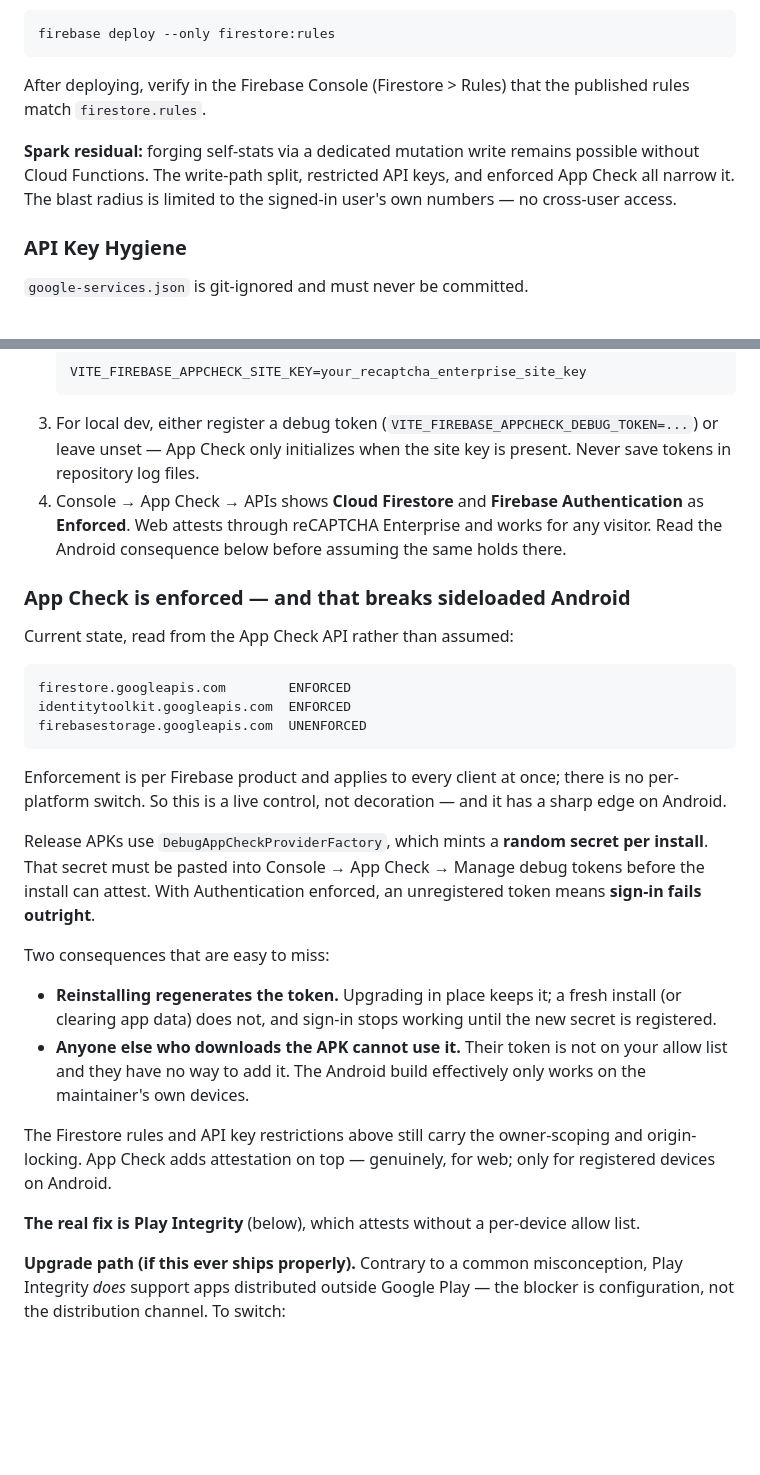
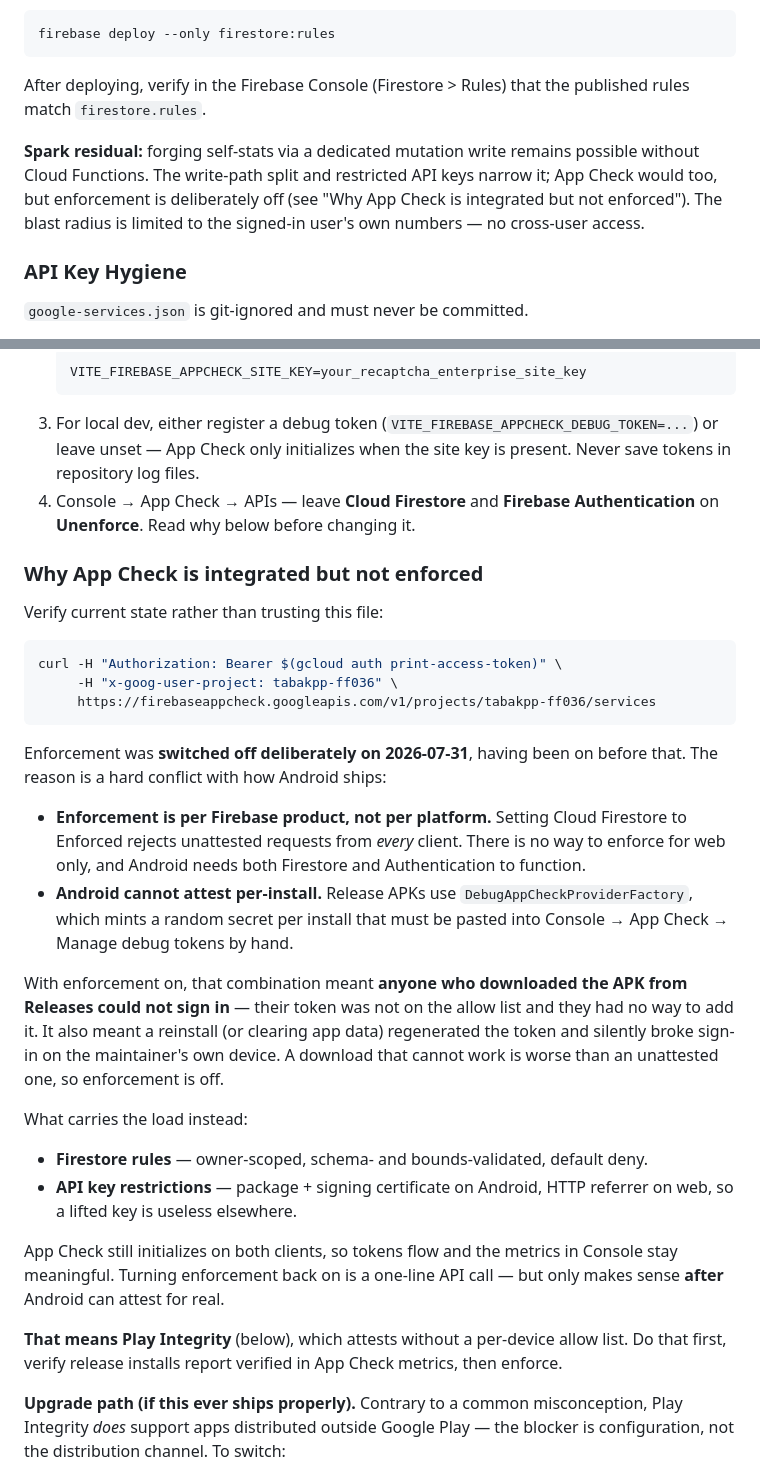
Before and after one commit to shareef01/tabakpp, a Markdown page: SETUP_GUIDE.md, 2 parts joined by grey strips. Rendered like a GitHub page; blank space fills up the shorter version.

Commit message:
Turn App Check enforcement off so the Android APK works for anyone
App Check was enforced on Cloud Firestore and Firebase Authentication. That
made the published APK unusable by anyone but the maintainer: release builds
use DebugAppCheckProviderFactory, which mints a random secret per install
that has to be registered by hand in the Console, and an unregistered token
against enforced Auth means sign-in simply fails. Anyone downloading from
Releases hit that, and so did the maintainer whenever an install replaced
the app rather than upgrading it in place.

Enforcement is per Firebase product and applies to every client at once, so
there was no arrangement that kept web attested while letting Android work.
Both firestore.googleapis.com and identitytoolkit.googleapis.com are now
UNENFORCED. A download that cannot sign in is worse than an unattested one.

The security boundary is unchanged in the ways that matter: Firestore rules
still scope every document to its owner, validate shape and bounds, and
default deny; API key restrictions still pin the Android key to the package
and signing certificate and the browser key to the hosting origins. What is
given up is attestation — resistance to a lifted API key being replayed from
an unofficial client — which on Spark costs quota rather than money.

App Check still initializes on both clients, so tokens keep flowing and
Console metrics stay meaningful. Enforcing again is a one-line API call, and
becomes the right move once Android attests for real via Play Integrity.

Documentation now states the position, the date it changed, and the command
to verify current state rather than trusting the file. The previous commit
described enforcement as on and the Android build as maintainer-only; before
that, an earlier commit wrongly described enforcement as off. Both are
superseded by this.

````diff
--- a/SETUP_GUIDE.md
+++ b/SETUP_GUIDE.md
@@ -62,7 +62,7 @@ firebase deploy --only firestore:rules
 ```
 After deploying, verify in the Firebase Console (Firestore > Rules) that the published rules match `firestore.rules`.
 
-**Spark residual:** forging self-stats via a dedicated mutation write remains possible without Cloud Functions. The write-path split, restricted API keys, and enforced App Check all narrow it. The blast radius is limited to the signed-in user's own numbers — no cross-user access.
+**Spark residual:** forging self-stats via a dedicated mutation write remains possible without Cloud Functions. The write-path split and restricted API keys narrow it; App Check would too, but enforcement is deliberately off (see "Why App Check is integrated but not enforced"). The blast radius is limited to the signed-in user's own numbers — no cross-user access.
 
 ### API Key Hygiene
 `google-services.json` is git-ignored and must never be committed.
@@ -126,45 +126,50 @@ firebase apps:sdkconfig ANDROID <ANDROID_APP_ID> --project tabakpp-ff036 -o andr
    VITE_FIREBASE_APPCHECK_SITE_KEY=your_recaptcha_enterprise_site_key
    ```
 3. For local dev, either register a debug token (`VITE_FIREBASE_APPCHECK_DEBUG_TOKEN=...`) or leave unset — App Check only initializes when the site key is present. Never save tokens in repository log files.
-4. Console → App Check → APIs shows **Cloud Firestore** and **Firebase
-   Authentication** as **Enforced**. Web attests through reCAPTCHA Enterprise
-   and works for any visitor. Read the Android consequence below before
-   assuming the same holds there.
+4. Console → App Check → APIs — leave **Cloud Firestore** and **Firebase
+   Authentication** on **Unenforce**. Read why below before changing it.
 
-### App Check is enforced — and that breaks sideloaded Android
+### Why App Check is integrated but not enforced
 
-Current state, read from the App Check API rather than assumed:
+Verify current state rather than trusting this file:
 
-```
-firestore.googleapis.com        ENFORCED
-identitytoolkit.googleapis.com  ENFORCED
-firebasestorage.googleapis.com  UNENFORCED
+```bash
+curl -H "Authorization: Bearer $(gcloud auth print-access-token)" \
+     -H "x-goog-user-project: tabakpp-ff036" \
+     https://firebaseappcheck.googleapis.com/v1/projects/tabakpp-ff036/services
 ```
 
-Enforcement is per Firebase product and applies to every client at once; there
-is no per-platform switch. So this is a live control, not decoration — and it
-has a sharp edge on Android.
+Enforcement was **switched off deliberately on 2026-07-31**, having been on
+before that. The reason is a hard conflict with how Android ships:
 
-Release APKs use `DebugAppCheckProviderFactory`, which mints a **random secret
-per install**. That secret must be pasted into Console → App Check → Manage
-debug tokens before the install can attest. With Authentication enforced, an
-unregistered token means **sign-in fails outright**.
+- **Enforcement is per Firebase product, not per platform.** Setting Cloud
+  Firestore to Enforced rejects unattested requests from *every* client. There
+  is no way to enforce for web only, and Android needs both Firestore and
+  Authentication to function.
+- **Android cannot attest per-install.** Release APKs use
+  `DebugAppCheckProviderFactory`, which mints a random secret per install that
+  must be pasted into Console → App Check → Manage debug tokens by hand.
 
-Two consequences that are easy to miss:
+With enforcement on, that combination meant **anyone who downloaded the APK
+from Releases could not sign in** — their token was not on the allow list and
+they had no way to add it. It also meant a reinstall (or clearing app data)
+regenerated the token and silently broke sign-in on the maintainer's own device.
+A download that cannot work is worse than an unattested one, so enforcement is
+off.
 
-- **Reinstalling regenerates the token.** Upgrading in place keeps it; a fresh
-  install (or clearing app data) does not, and sign-in stops working until the
-  new secret is registered.
-- **Anyone else who downloads the APK cannot use it.** Their token is not on
-  your allow list and they have no way to add it. The Android build effectively
-  only works on the maintainer's own devices.
+What carries the load instead:
 
-The Firestore rules and API key restrictions above still carry the owner-scoping
-and origin-locking. App Check adds attestation on top — genuinely, for web; only
-for registered devices on Android.
+- **Firestore rules** — owner-scoped, schema- and bounds-validated, default deny.
+- **API key restrictions** — package + signing certificate on Android, HTTP
+  referrer on web, so a lifted key is useless elsewhere.
 
-**The real fix is Play Integrity** (below), which attests without a per-device
-allow list.
+App Check still initializes on both clients, so tokens flow and the metrics in
+Console stay meaningful. Turning enforcement back on is a one-line API call —
+but only makes sense **after** Android can attest for real.
+
+**That means Play Integrity** (below), which attests without a per-device allow
+list. Do that first, verify release installs report verified in App Check
+metrics, then enforce.
 
 **Upgrade path (if this ever ships properly).** Contrary to a common
 misconception, Play Integrity *does* support apps distributed outside Google
````
Also changed, not shown: README.md (+5 -3 lines).
